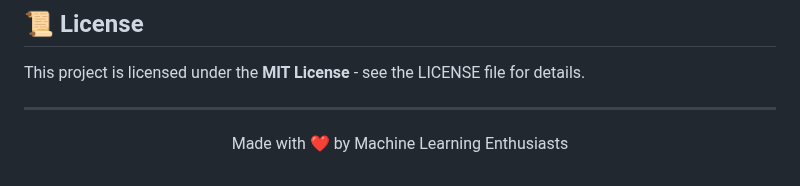
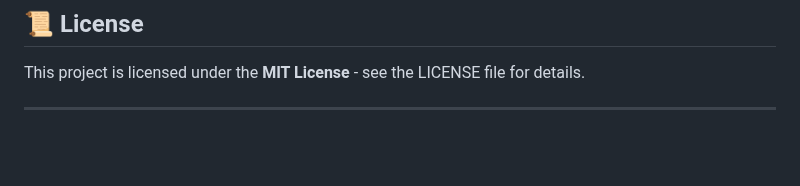
Before and after one commit to sujanramchandru/FoodDetectionandCalorieEstimation, a Markdown page: README.md, the part around the change. GitHub-like rendering; blank space fills up the shorter version.

```diff
--- a/README.md
+++ b/README.md
@@ -92,4 +92,3 @@ python app.py
 This project is licensed under the **MIT License** - see the LICENSE file for details.
 
 ---
-<p align="center">Made with ❤️ by Machine Learning Enthusiasts</p>
```
